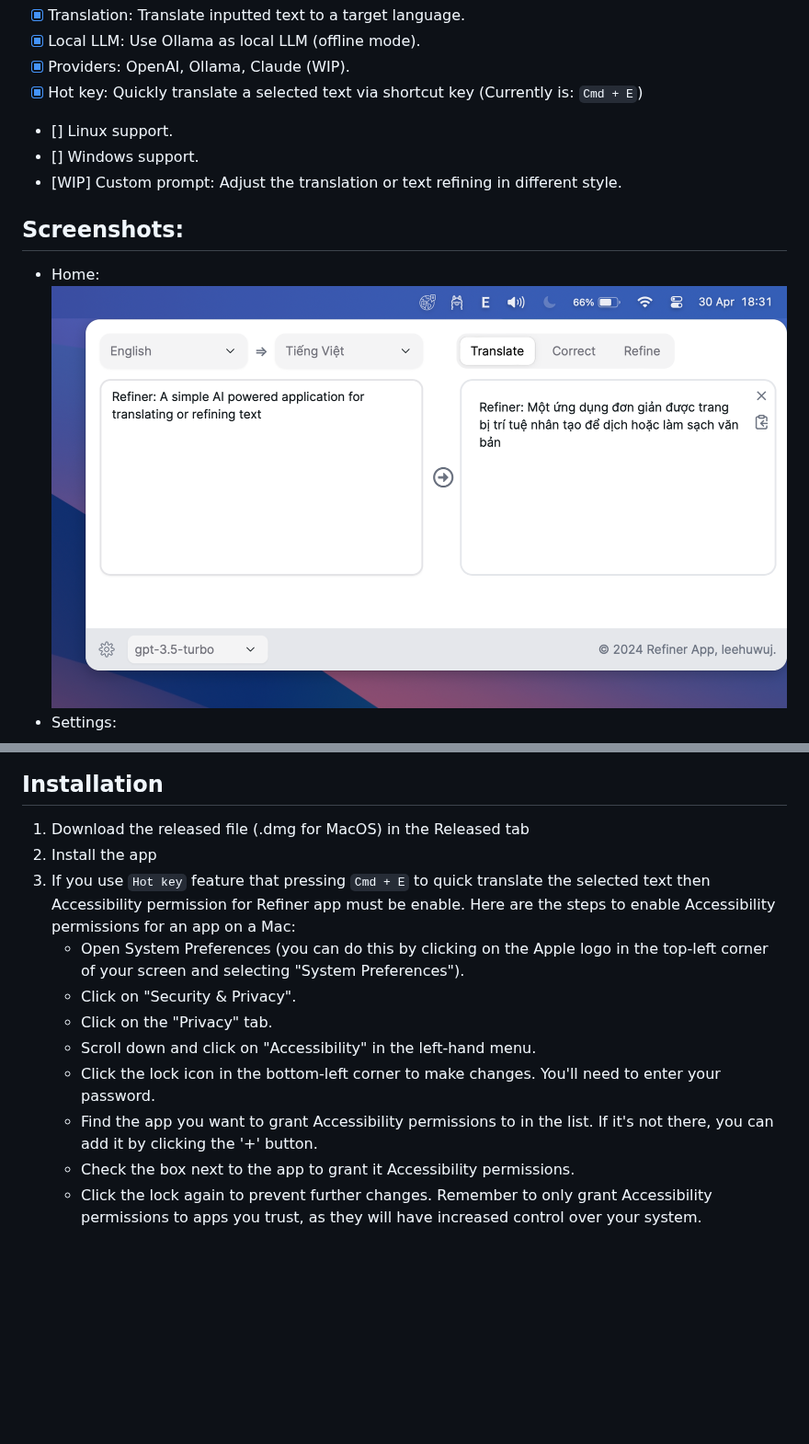
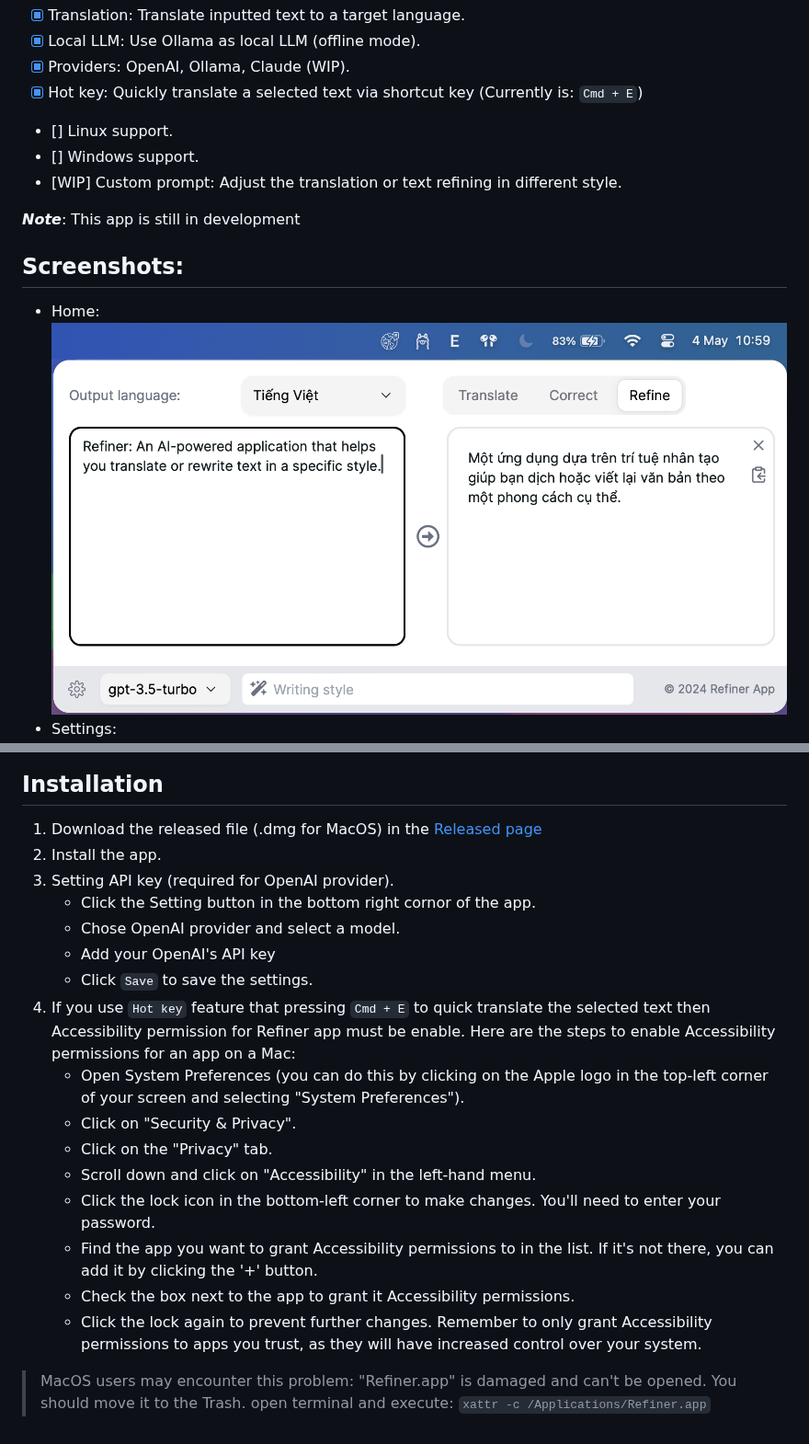
Before and after one commit to leehuwuj/refiner, a Markdown page: README.md, 2 parts joined by grey strips. Shown at 92% size. GitHub-like rendering; pictures changed too: docs/images/home_sc.png; blank space fills up the shorter version.

```diff
--- a/README.md
+++ b/README.md
@@ -12,6 +12,8 @@ Features:
  - [] Windows support.
  - [WIP] Custom prompt: Adjust the translation or text refining in different style.
 
+***Note***: This app is still in development
+
 ## Screenshots:
 - Home:
 ![Refiner Home](./docs/images/home_sc.png)
@@ -20,9 +22,14 @@ Features:
 
 
 ## Installation
-1. Download the released file (.dmg for MacOS) in the Released tab
-2. Install the app
-3. If you use `Hot key` feature that pressing `Cmd + E` to quick translate the selected text then Accessibility permission for Refiner app must be enable. Here are the steps to enable Accessibility permissions for an app on a Mac:
+1. Download the released file (.dmg for MacOS) in the [Released page](https://github.com/leehuwuj/refiner/releases)
+2. Install the app.
+3. Setting API key (required for OpenAI provider).
+   - Click the Setting button in the bottom right cornor of the app.
+   - Chose OpenAI provider and select a model.
+   - Add your OpenAI's API key
+   - Click `Save` to save the settings.
+5. If you use `Hot key` feature that pressing `Cmd + E` to quick translate the selected text then Accessibility permission for Refiner app must be enable. Here are the steps to enable Accessibility permissions for an app on a Mac:
     - Open System Preferences (you can do this by clicking on the Apple logo in the top-left corner of your screen and selecting "System Preferences").
     - Click on "Security & Privacy".
     - Click on the "Privacy" tab.
@@ -32,3 +39,9 @@ Features:
     - Check the box next to the app to grant it Accessibility permissions.
     - Click the lock again to prevent further changes.
     Remember to only grant Accessibility permissions to apps you trust, as they will have increased control over your system.
+
+
+
+> MacOS users may encounter this problem: "Refiner.app" is damaged and can't be opened. You should move it to the Trash.
+ open terminal and execute:
+ `xattr -c /Applications/Refiner.app`
```
Also changed, not shown: 15 other files.
